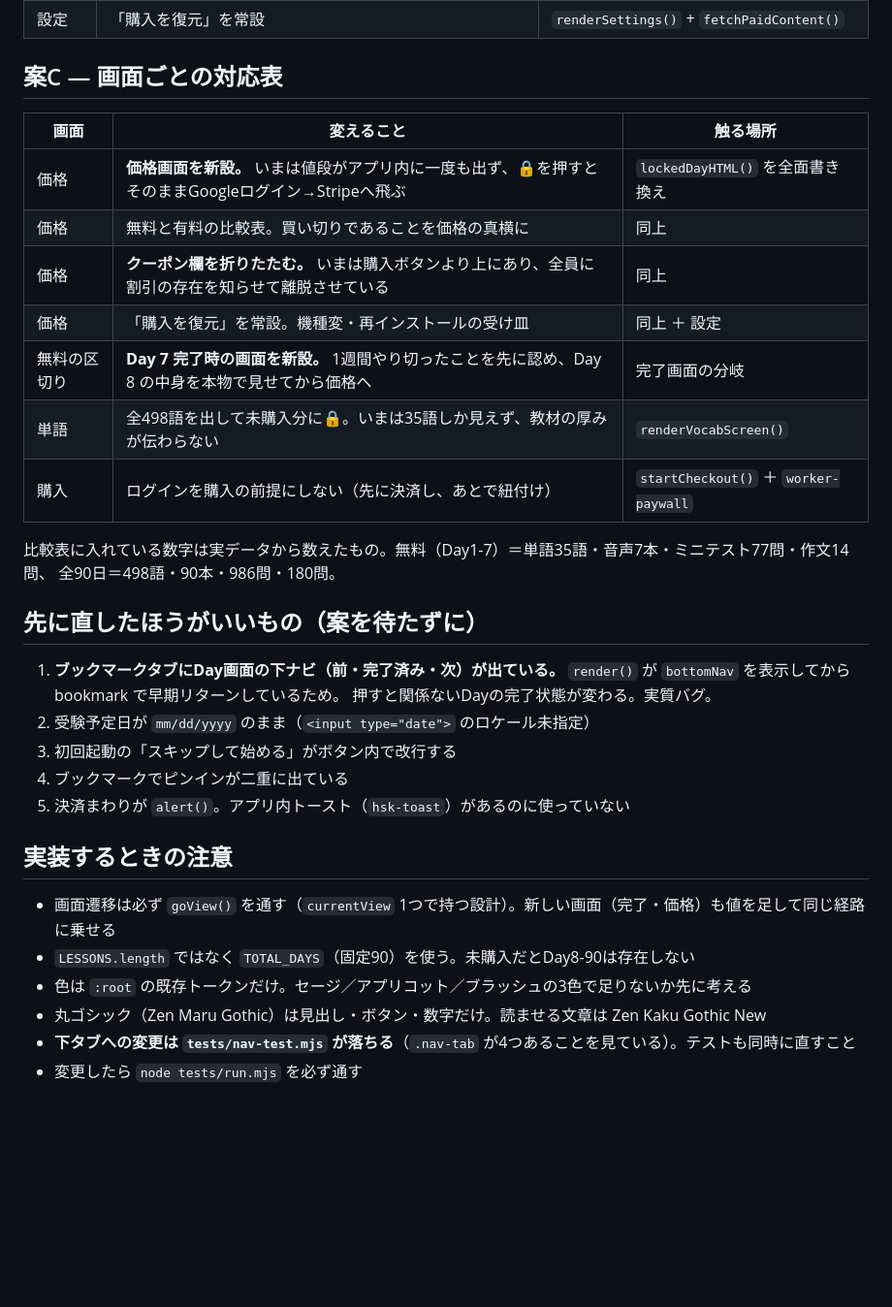
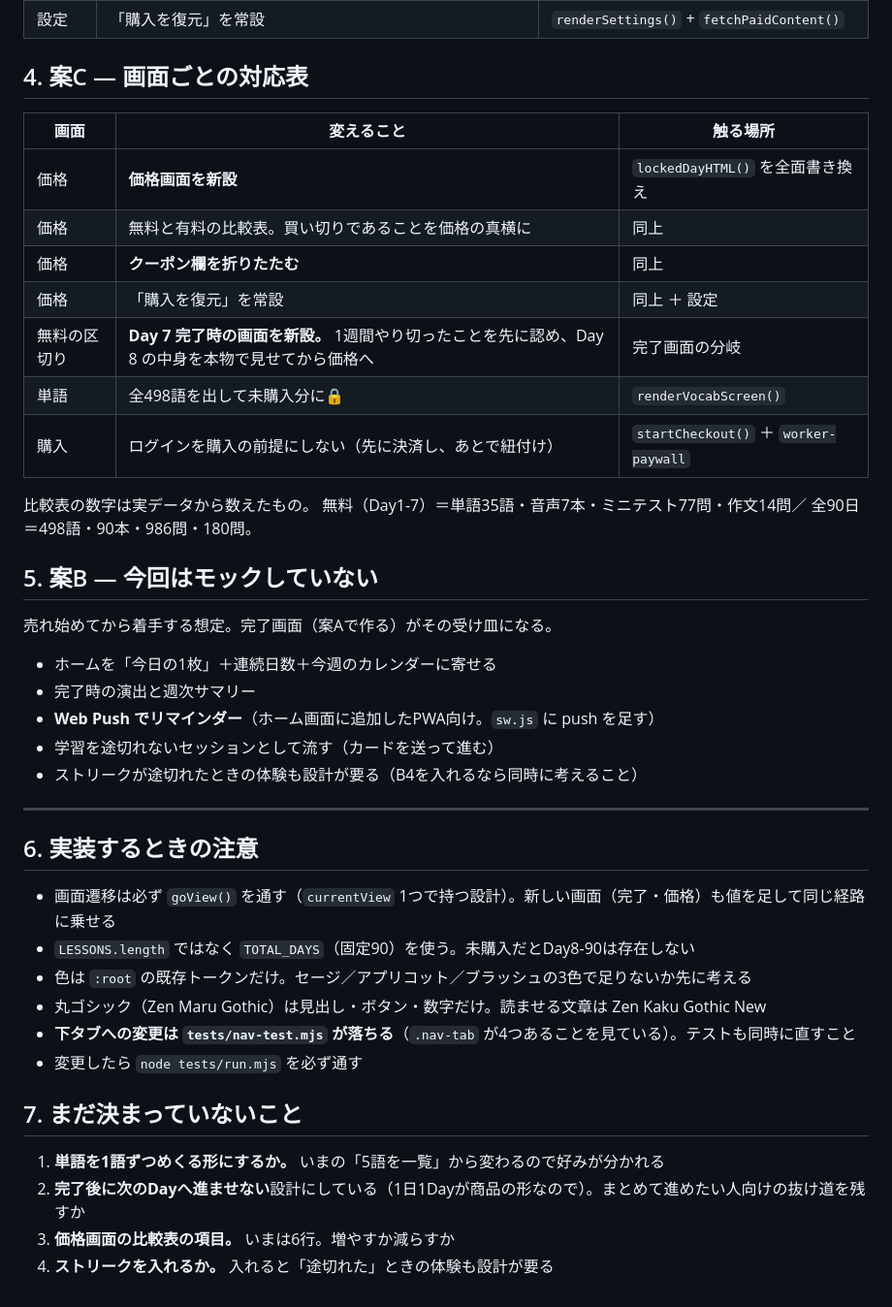
Before and after one commit to akiraregister/HSK4, a Markdown page: design/README.md, the part around one of its changes. Shown at 97% size. Drawn GitHub-style; blank space fills up the shorter version.

```diff
--- a/design/README.md
+++ b/design/README.md
@@ -37,32 +90,35 @@ Finderから開く・Claudeのプレビューパネルで見る・メールに
 | 設定 | 4グループに割る（アカウント／学習／表示／その他）。選択肢は行に畳む | `renderSettings()` |
 | 設定 | 「購入を復元」を常設 | `renderSettings()` + `fetchPaidContent()` |
 
-## 案C — 画面ごとの対応表
+## 4. 案C — 画面ごとの対応表
 
 | 画面 | 変えること | 触る場所 |
 |---|---|---|
-| 価格 | **価格画面を新設。** いまは値段がアプリ内に一度も出ず、🔒を押すとそのままGoogleログイン→Stripeへ飛ぶ | `lockedDayHTML()` を全面書き換え |
+| 価格 | **価格画面を新設** | `lockedDayHTML()` を全面書き換え |
 | 価格 | 無料と有料の比較表。買い切りであることを価格の真横に | 同上 |
-| 価格 | **クーポン欄を折りたたむ。** いまは購入ボタンより上にあり、全員に割引の存在を知らせて離脱させている | 同上 |
-| 価格 | 「購入を復元」を常設。機種変・再インストールの受け皿 | 同上 ＋ 設定 |
+| 価格 | **クーポン欄を折りたたむ** | 同上 |
+| 価格 | 「購入を復元」を常設 | 同上 ＋ 設定 |
 | 無料の区切り | **Day 7 完了時の画面を新設。** 1週間やり切ったことを先に認め、Day 8 の中身を本物で見せてから価格へ | 完了画面の分岐 |
-| 単語 | 全498語を出して未購入分に🔒。いまは35語しか見えず、教材の厚みが伝わらない | `renderVocabScreen()` |
+| 単語 | 全498語を出して未購入分に🔒 | `renderVocabScreen()` |
 | 購入 | ログインを購入の前提にしない（先に決済し、あとで紐付け） | `startCheckout()` ＋ `worker-paywall` |
 
-比較表に入れている数字は実データから数えたもの。無料（Day1-7）＝単語35語・音声7本・ミニテスト77問・作文14問、
+比較表の数字は実データから数えたもの。
+無料（Day1-7）＝単語35語・音声7本・ミニテスト77問・作文14問／
 全90日＝498語・90本・986問・180問。
 
-## 先に直したほうがいいもの（案を待たずに）
+## 5. 案B — 今回はモックしていない
 
-1. **ブックマークタブにDay画面の下ナビ（前・完了済み・次）が出ている。**
-   `render()` が `bottomNav` を表示してから bookmark で早期リターンしているため。
-   押すと関係ないDayの完了状態が変わる。実質バグ。
-2. 受験予定日が `mm/dd/yyyy` のまま（`<input type="date">` のロケール未指定）
-3. 初回起動の「スキップして始める」がボタン内で改行する
-4. ブックマークでピンインが二重に出ている
-5. 決済まわりが `alert()`。アプリ内トースト（`hsk-toast`）があるのに使っていない
+売れ始めてから着手する想定。完了画面（案Aで作る）がその受け皿になる。
 
-## 実装するときの注意
+- ホームを「今日の1枚」＋連続日数＋今週のカレンダーに寄せる
+- 完了時の演出と週次サマリー
+- **Web Push でリマインダー**（ホーム画面に追加したPWA向け。`sw.js` に push を足す）
+- 学習を途切れないセッションとして流す（カードを送って進む）
+- ストリークが途切れたときの体験も設計が要る（B4を入れるなら同時に考えること）
+
+---
+
+## 6. 実装するときの注意
 
 - 画面遷移は必ず `goView()` を通す（`currentView` 1つで持つ設計）。新しい画面（完了・価格）も値を足して同じ経路に乗せる
 - `LESSONS.length` ではなく `TOTAL_DAYS`（固定90）を使う。未購入だとDay8-90は存在しない
@@ -70,3 +126,10 @@ Finderから開く・Claudeのプレビューパネルで見る・メールに
 - 丸ゴシック（Zen Maru Gothic）は見出し・ボタン・数字だけ。読ませる文章は Zen Kaku Gothic New
 - **下タブへの変更は `tests/nav-test.mjs` が落ちる**（`.nav-tab` が4つあることを見ている）。テストも同時に直すこと
 - 変更したら `node tests/run.mjs` を必ず通す
+
+## 7. まだ決まっていないこと
+
+1. **単語を1語ずつめくる形にするか。** いまの「5語を一覧」から変わるので好みが分かれる
+2. **完了後に次のDayへ進ませない**設計にしている（1日1Dayが商品の形なので）。まとめて進めたい人向けの抜け道を残すか
+3. **価格画面の比較表の項目。** いまは6行。増やすか減らすか
+4. **ストリークを入れるか。** 入れると「途切れた」ときの体験も設計が要る
```
Also changed, not shown: other parts of design/README.md (+65 -12 lines).
